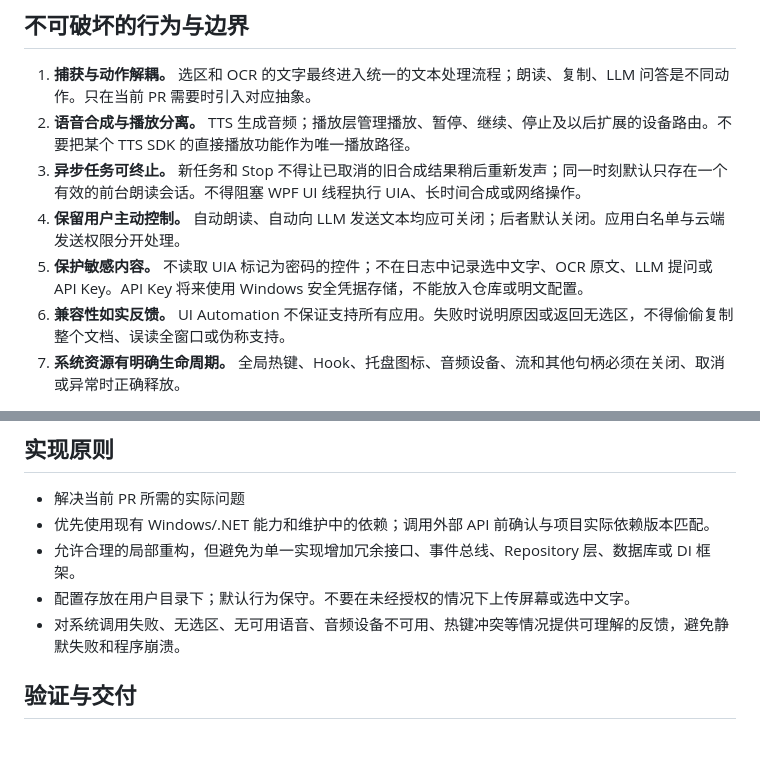
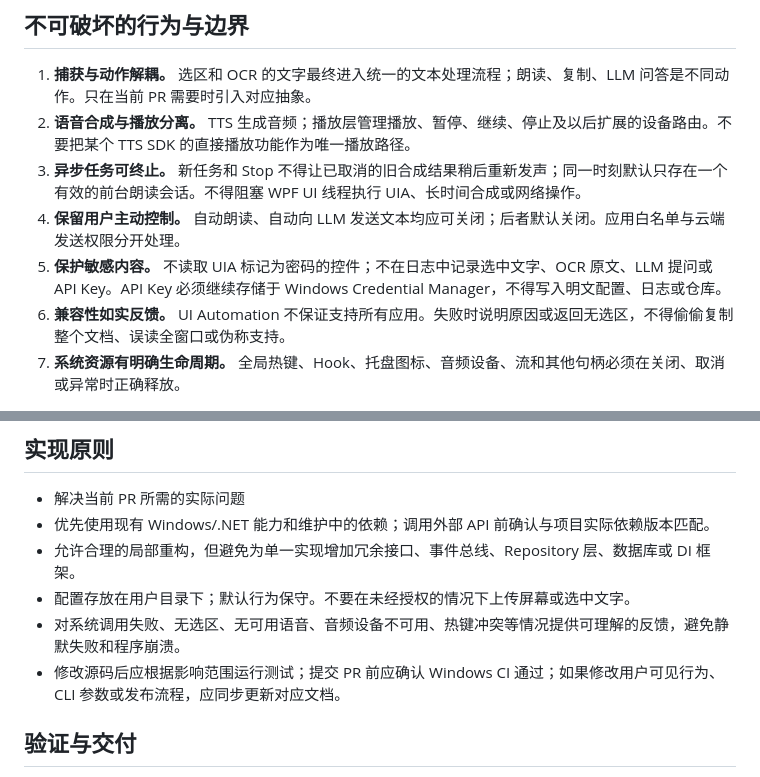
Before and after one commit to 787x/SeleVox, a Markdown page: AGENTS.md, 2 parts joined by grey strips. Drawn GitHub-style; blank space fills up the shorter version.

Commit message:
Require Credential Manager storage and clarify verification expectations

```diff
--- a/AGENTS.md
+++ b/AGENTS.md
@@ -26,7 +26,7 @@
 2. **语音合成与播放分离。** TTS 生成音频；播放层管理播放、暂停、继续、停止及以后扩展的设备路由。不要把某个 TTS SDK 的直接播放功能作为唯一播放路径。
 3. **异步任务可终止。** 新任务和 Stop 不得让已取消的旧合成结果稍后重新发声；同一时刻默认只存在一个有效的前台朗读会话。不得阻塞 WPF UI 线程执行 UIA、长时间合成或网络操作。
 4. **保留用户主动控制。** 自动朗读、自动向 LLM 发送文本均应可关闭；后者默认关闭。应用白名单与云端发送权限分开处理。
-5. **保护敏感内容。** 不读取 UIA 标记为密码的控件；不在日志中记录选中文字、OCR 原文、LLM 提问或 API Key。API Key 将来使用 Windows 安全凭据存储，不能放入仓库或明文配置。
+5. **保护敏感内容。** 不读取 UIA 标记为密码的控件；不在日志中记录选中文字、OCR 原文、LLM 提问或 API Key。API Key 必须继续存储于 Windows Credential Manager，不得写入明文配置、日志或仓库。
 6. **兼容性如实反馈。** UI Automation 不保证支持所有应用。失败时说明原因或返回无选区，不得偷偷复制整个文档、误读全窗口或伪称支持。
 7. **系统资源有明确生命周期。** 全局热键、Hook、托盘图标、音频设备、流和其他句柄必须在关闭、取消或异常时正确释放。
 
@@ -37,6 +37,7 @@
 - 允许合理的局部重构，但避免为单一实现增加冗余接口、事件总线、Repository 层、数据库或 DI 框架。
 - 配置存放在用户目录下；默认行为保守。不要在未经授权的情况下上传屏幕或选中文字。
 - 对系统调用失败、无选区、无可用语音、音频设备不可用、热键冲突等情况提供可理解的反馈，避免静默失败和程序崩溃。
+- 修改源码后应根据影响范围运行测试；提交 PR 前应确认 Windows CI 通过；如果修改用户可见行为、CLI 参数或发布流程，应同步更新对应文档。
 
 ## 验证与交付
 
```
